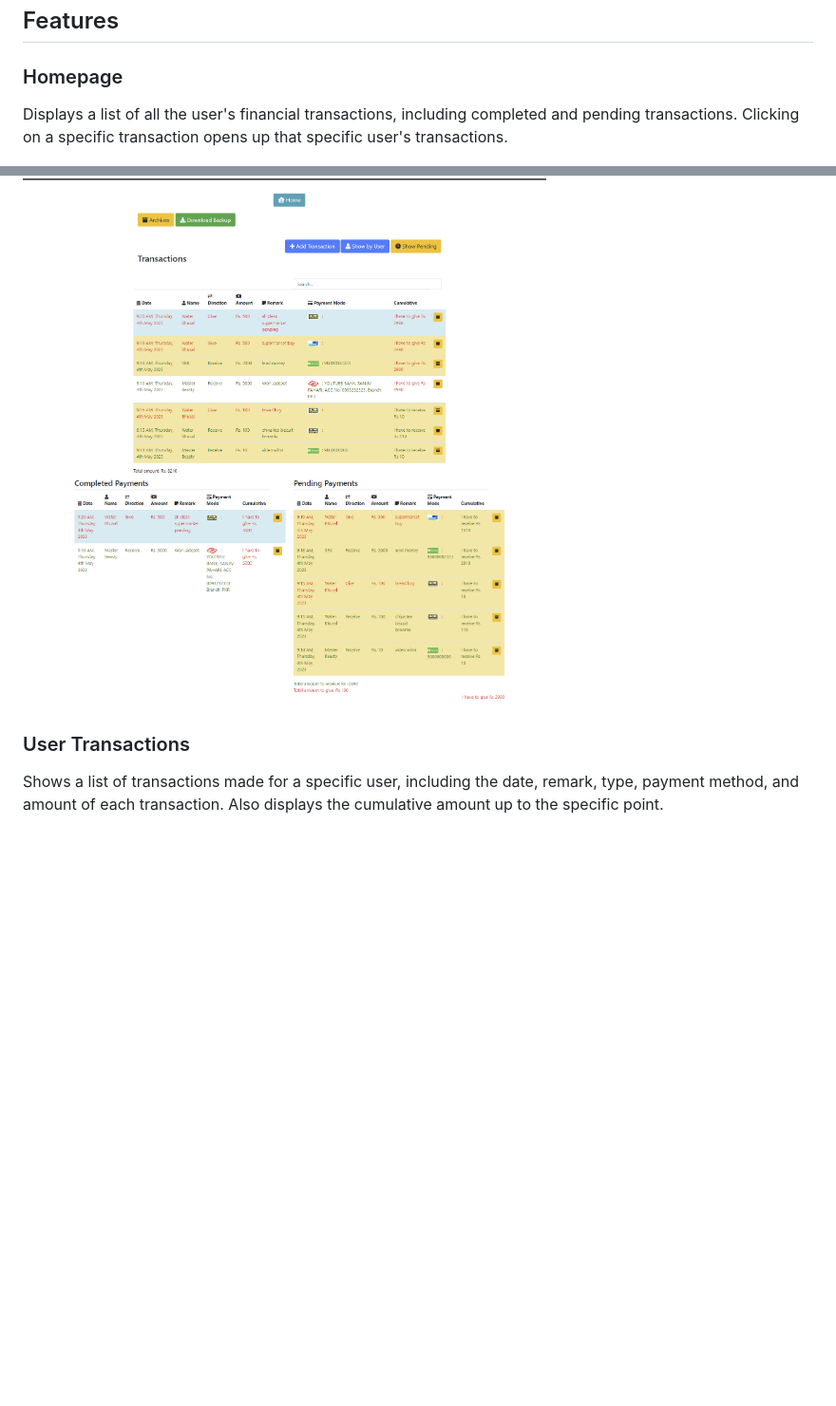
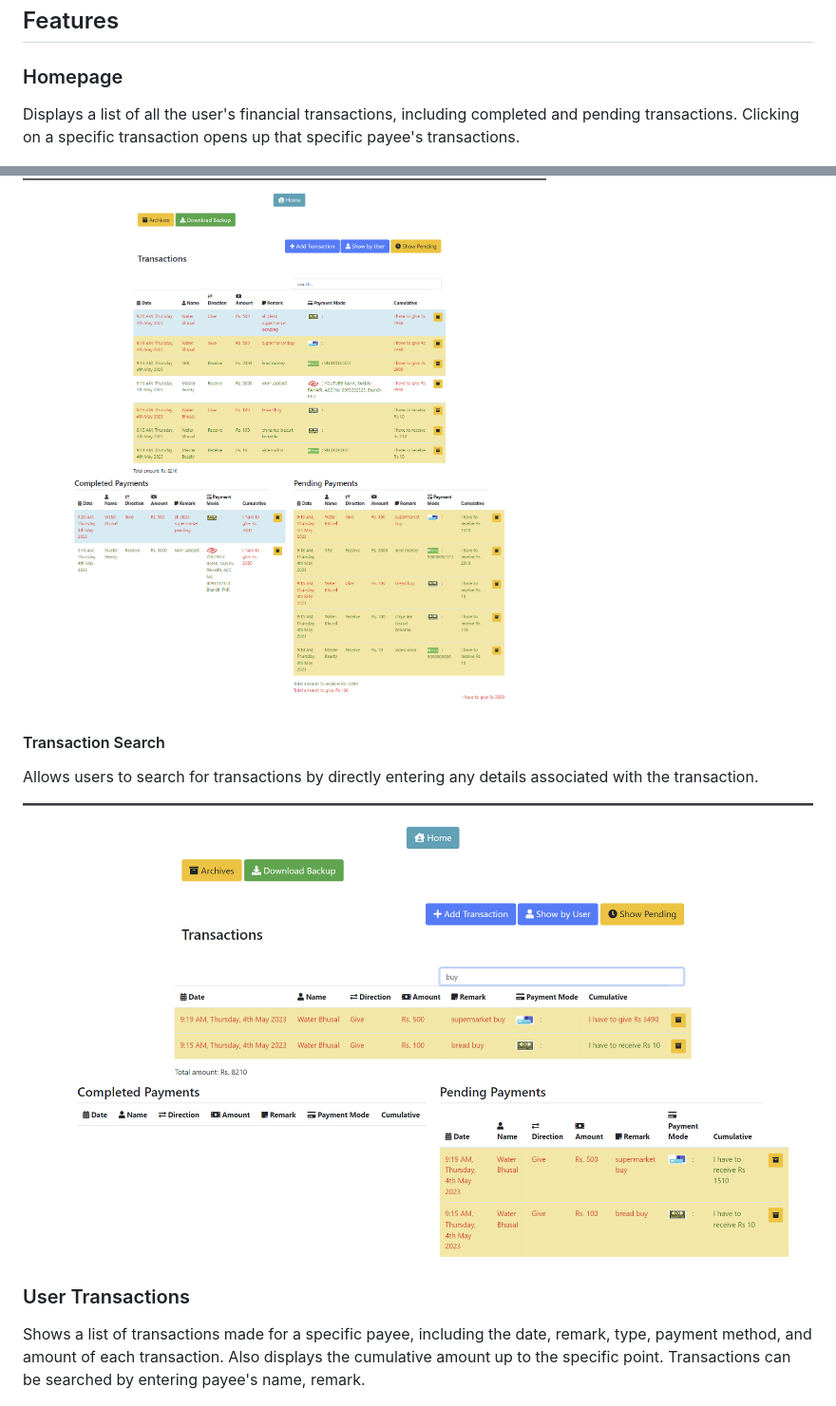
Before and after one commit to SanjivPahari/PersonalFinanceLedger, a Markdown page: README.md, 2 parts joined by grey strips. Shown: that part at 95% size. Rendered like a GitHub page; blank space fills up the shorter version.

```diff
--- a/README.md
+++ b/README.md
@@ -5,11 +5,18 @@ A simple tool made in PHP and Bootstrap with data stored in a JSON file. It allo
 ## Features
 
 ### Homepage
-Displays a list of all the user's financial transactions, including completed and pending transactions. Clicking on a specific transaction opens up that specific user's transactions.
+Displays a list of all the user's financial transactions, including completed and pending transactions. Clicking on a specific transaction opens up that specific payee's transactions.
 
 ![Homepage Screenshot](/FINANCE%20SYSTEM%20SCREENSHOTS/1_homepage.png)
 
+#### Transaction Search
+Allows users to search for transactions by directly entering any details associated with the transaction.
+
+![Transaction Search Screenshot](/FINANCE%20SYSTEM%20SCREENSHOTS/8_transaction_search.png)
+
+
 ### User Transactions
-Shows a list of transactions made for a specific user, including the date, remark, type, payment method, and amount of each transaction. Also displays the cumulative amount up to the specific point.
+Shows a list of transactions made for a specific payee, including the date, remark, type, payment method, and amount of each transaction. Also displays the cumulative amount up to the specific point.
+Transactions can be searched by entering payee's name, remark.
 
 ![User Transaction Screenshot](/FINANCE%20SYSTEM%20SCREENSHOTS/2_user_transaction.png)
```
Also changed, not shown: other parts of README.md (+0 -8 lines).
